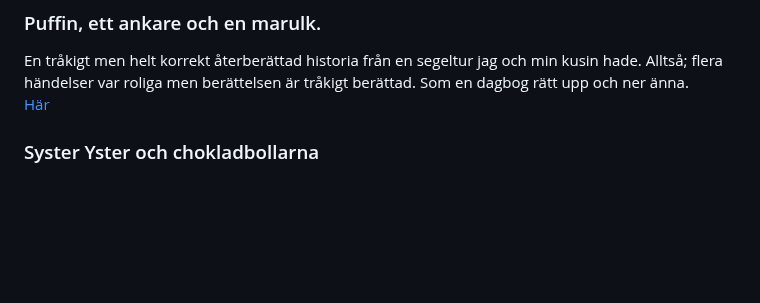
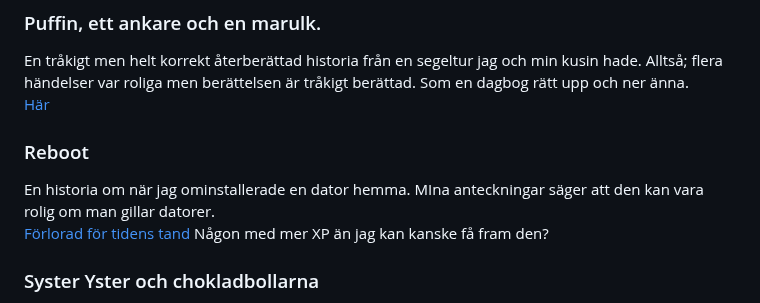
Before and after one commit to LosManos/Writing, a Markdown page: README.md, the part around the change. Drawn GitHub-style; blank space fills up the shorter version.

Commit message:
Reboot, la till att den ör borta

```diff
--- a/README.md
+++ b/README.md
@@ -115,6 +115,10 @@ Men det inspirerade mig att skriva.
 ### Puffin, ett ankare och en marulk.
 En tråkigt men helt korrekt återberättad historia från en segeltur jag och min kusin hade. Alltså; flera händelser var roliga men berättelsen är tråkigt berättad. Som en dagbog rätt upp och ner änna.
 [Här](fardiga/puffin_ankare_marulk/puffin_ankare_marulk.html    )
+
+### Reboot
+En historia om när jag ominstallerade en dator hemma. MIna anteckningar säger att den kan vara rolig om man gillar datorer.
+[Förlorad för tidens tand](https://web.archive.org/web/20051015000000*/http://hem.passagen.se/olafj/noveller/reeboot.htm) Någon med mer XP än jag kan kanske få fram den?
 
 ### Syster Yster och chokladbollarna
 Baserat på en verklig händelse.
```
